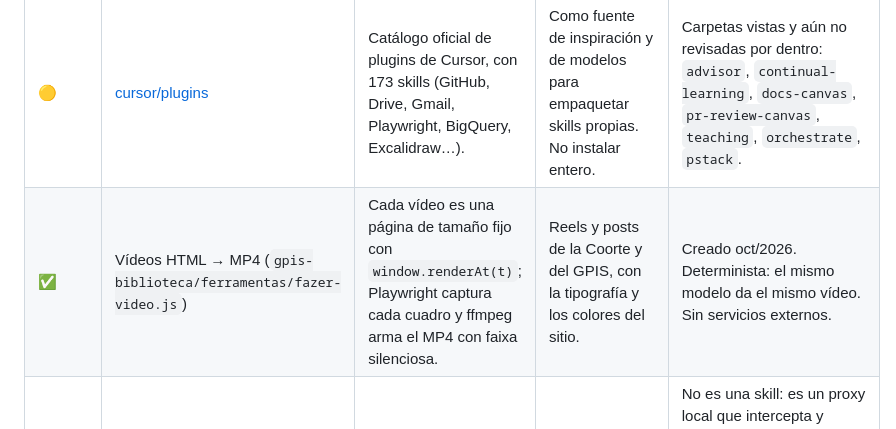
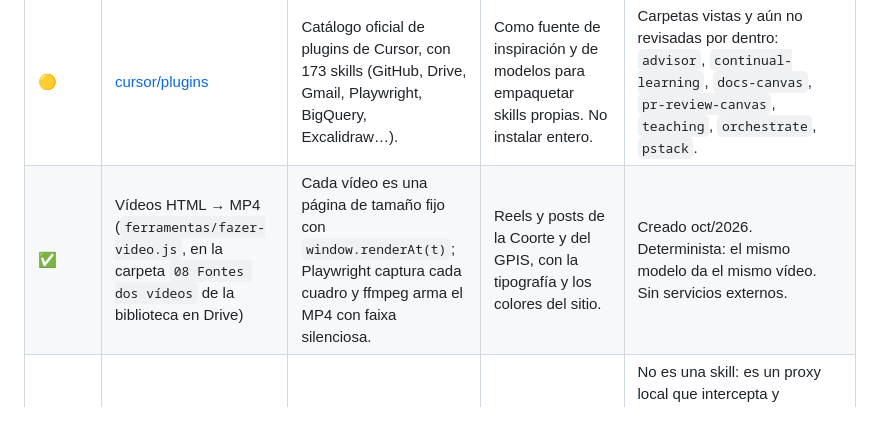
Before and after one commit to chlmz/webgpis, a Markdown page: .claude/recursos.md, the part around the change. GitHub-like rendering.

```diff
--- a/.claude/recursos.md
+++ b/.claude/recursos.md
@@ -15,7 +15,7 @@ Catálogo vivo de skills, herramientas e ideas que pueden servir en próximas ta
 | 🟡 | [SwiftUI Pro](https://github.com/twostraws/SwiftUI-Agent-Skill) (`swiftui-pro`) | Buenas prácticas para escribir y revisar apps SwiftUI (Apple). | Solo si algún día se hace una app iOS/macOS, por ejemplo para trabajo de campo de la Coorte. | De Paul Hudson. Pequeña: 24 archivos. |
 | 🟡 | [REA — Reverse Engineer Anything](https://github.com/morluto/rea) | Permite al agente inspeccionar software sin código fuente (Ghidra, IDA, navegador). | Entender o automatizar un programa cerrado: un sistema institucional, un formato de exportación desconocido. | Pesado: binarios nativos y `install.sh`. Instalar solo para una tarea concreta y en un entorno separado. |
 | 🟡 | [cursor/plugins](https://github.com/cursor/plugins) | Catálogo oficial de plugins de Cursor, con 173 skills (GitHub, Drive, Gmail, Playwright, BigQuery, Excalidraw…). | Como fuente de inspiración y de modelos para empaquetar skills propias. No instalar entero. | Carpetas vistas y aún no revisadas por dentro: `advisor`, `continual-learning`, `docs-canvas`, `pr-review-canvas`, `teaching`, `orchestrate`, `pstack`. |
-| ✅ | Vídeos HTML → MP4 (`gpis-biblioteca/ferramentas/fazer-video.js`) | Cada vídeo es una página de tamaño fijo con `window.renderAt(t)`; Playwright captura cada cuadro y ffmpeg arma el MP4 con faixa silenciosa. | Reels y posts de la Coorte y del GPIS, con la tipografía y los colores del sitio. | Creado oct/2026. Determinista: el mismo modelo da el mismo vídeo. Sin servicios externos. |
+| ✅ | Vídeos HTML → MP4 (`ferramentas/fazer-video.js`, en la carpeta `08 Fontes dos vídeos` de la biblioteca en Drive) | Cada vídeo es una página de tamaño fijo con `window.renderAt(t)`; Playwright captura cada cuadro y ffmpeg arma el MP4 con faixa silenciosa. | Reels y posts de la Coorte y del GPIS, con la tipografía y los colores del sitio. | Creado oct/2026. Determinista: el mismo modelo da el mismo vídeo. Sin servicios externos. |
 | ⛔ | [billion-context](https://github.com/ranxianglei/billion-context) | Promete sesiones larguísimas comprimiendo el contexto. | — | No es una skill: es un proxy local que intercepta y reescribe todas las peticiones al modelo, por donde pasarían textos y credenciales. Reconsiderar solo después de una auditoría completa y en una máquina de pruebas. |
 
 ---
```
Also changed, not shown: .claude/CLAUDE.md (+2 -1 lines), README.md (+2 -1 lines).
